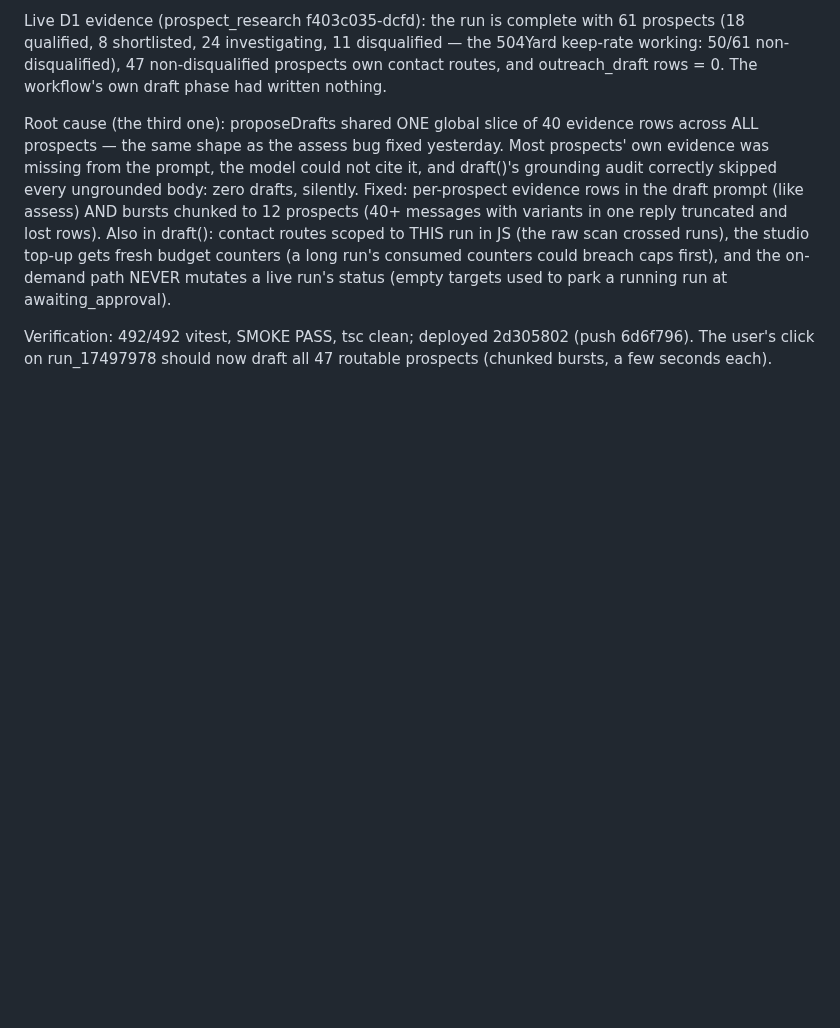
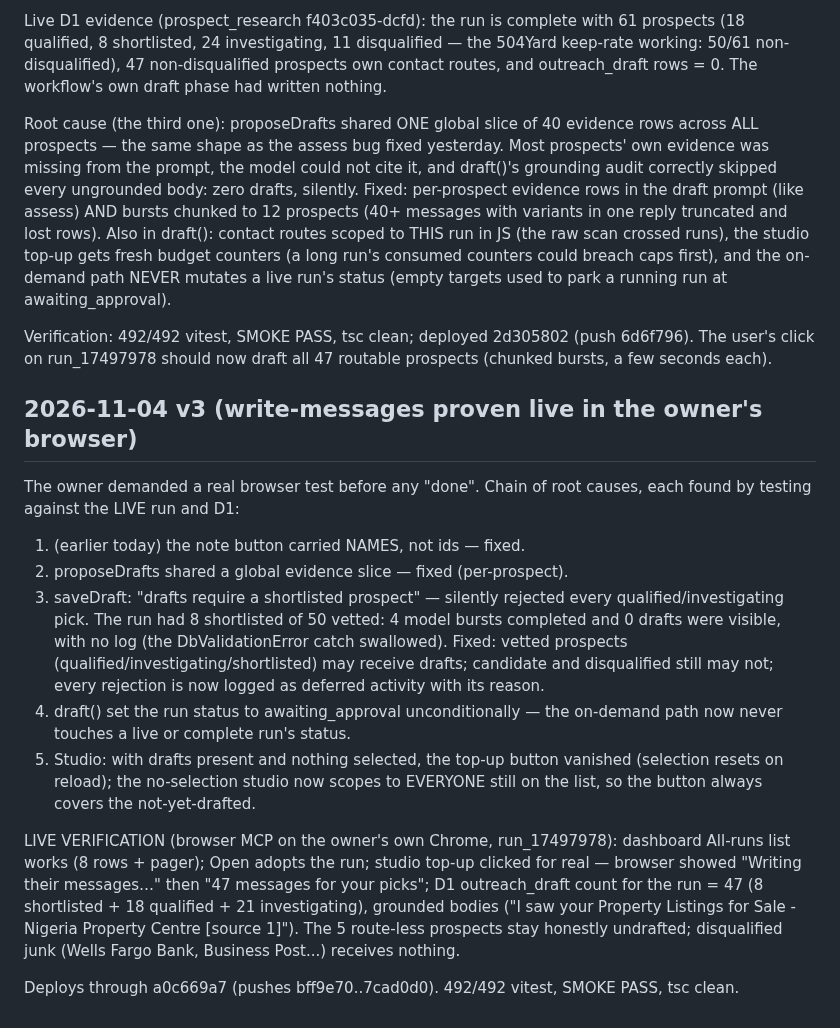
Before and after one commit to arinafoodshq/prospect-research, a Markdown page: progress.md, the part around the change. Drawn GitHub-style; blank space fills up the shorter version.

Commit message:
progress: write-messages proven live (47 drafts on the owner's run)

```diff
--- a/progress.md
+++ b/progress.md
@@ -2509,3 +2509,35 @@ run at awaiting_approval).
 Verification: 492/492 vitest, SMOKE PASS, tsc clean; deployed 2d305802
 (push 6d6f796). The user's click on run_17497978 should now draft all 47
 routable prospects (chunked bursts, a few seconds each).
+## 2026-11-04 v3 (write-messages proven live in the owner's browser)
+
+The owner demanded a real browser test before any "done". Chain of root
+causes, each found by testing against the LIVE run and D1:
+
+1. (earlier today) the note button carried NAMES, not ids — fixed.
+2. proposeDrafts shared a global evidence slice — fixed (per-prospect).
+3. saveDraft: "drafts require a shortlisted prospect" — silently rejected
+   every qualified/investigating pick. The run had 8 shortlisted of 50
+   vetted: 4 model bursts completed and 0 drafts were visible, with no log
+   (the DbValidationError catch swallowed). Fixed: vetted prospects
+   (qualified/investigating/shortlisted) may receive drafts; candidate and
+   disqualified still may not; every rejection is now logged as deferred
+   activity with its reason.
+4. draft() set the run status to awaiting_approval unconditionally — the
+   on-demand path now never touches a live or complete run's status.
+5. Studio: with drafts present and nothing selected, the top-up button
+   vanished (selection resets on reload); the no-selection studio now
+   scopes to EVERYONE still on the list, so the button always covers the
+   not-yet-drafted.
+
+LIVE VERIFICATION (browser MCP on the owner's own Chrome, run_17497978):
+dashboard All-runs list works (8 rows + pager); Open adopts the run;
+studio top-up clicked for real — browser showed "Writing their messages…"
+then "47 messages for your picks"; D1 outreach_draft count for the run =
+47 (8 shortlisted + 18 qualified + 21 investigating), grounded bodies
+("I saw your Property Listings for Sale - Nigeria Property Centre [source
+1]"). The 5 route-less prospects stay honestly undrafted; disqualified
+junk (Wells Fargo Bank, Business Post...) receives nothing.
+
+Deploys through a0c669a7 (pushes bff9e70..7cad0d0). 492/492 vitest, SMOKE
+PASS, tsc clean.
```
